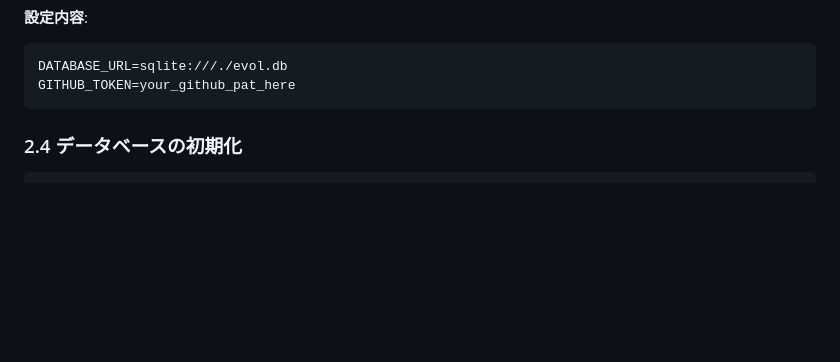
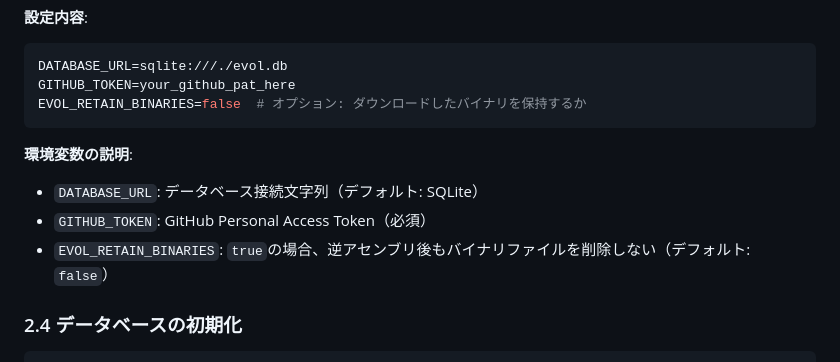
Before and after one commit to capybara-works/EVOL, a Markdown page: OPERATIONS_GUIDE.md, the part around the change printed below. Rendered like a GitHub page; blank space fills up the shorter version.

````diff
--- a/OPERATIONS_GUIDE.md
+++ b/OPERATIONS_GUIDE.md
@@ -129,7 +129,13 @@ nano .env  # または vim, code など
 ```bash
 DATABASE_URL=sqlite:///./evol.db
 GITHUB_TOKEN=your_github_pat_here
+EVOL_RETAIN_BINARIES=false  # オプション: ダウンロードしたバイナリを保持するか
 ```
+
+**環境変数の説明**:
+- `DATABASE_URL`: データベース接続文字列（デフォルト: SQLite）
+- `GITHUB_TOKEN`: GitHub Personal Access Token（必須）
+- `EVOL_RETAIN_BINARIES`: `true`の場合、逆アセンブリ後もバイナリファイルを削除しない（デフォルト: `false`）
 
 ### 2.4 データベースの初期化
 
````
Also changed, not shown: other parts of OPERATIONS_GUIDE.md (+50 -2 lines).
